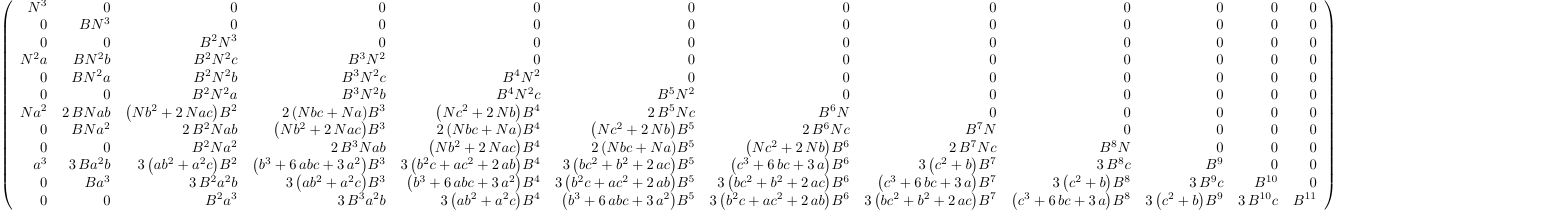
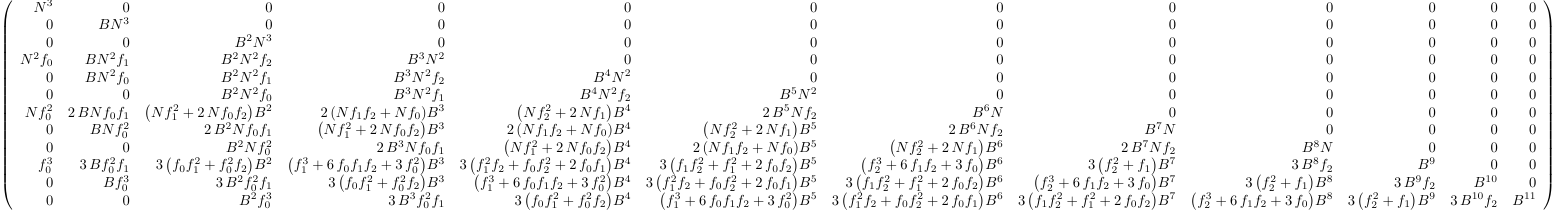
Before and after one commit to Ariana1729/File-dump, a LaTeX figure (LLL talk 16 05 2020/unknown modulus lattice.tex): the whole page. Compiled offline with pdfLaTeX.

Commit message:
ijust some minor changes again

```diff
--- a/LLL talk 16 05 2020/unknown modulus lattice.tex
+++ b/LLL talk 16 05 2020/unknown modulus lattice.tex
@@ -2,17 +2,17 @@
 \usepackage{amsmath}
 \begin{document}
 $\left(\begin{array}{rrrrrrrrrrrr}
-N^3&0&0&0&0&0&0&0&0&0&0&0\\
-0&BN^3&0&0&0&0&0&0&0&0&0&0\\
-0&0&B^2N^3&0&0&0&0&0&0&0&0&0\\
-N^2a&BN^2b&B^2N^2c&B^3N^2&0&0&0&0&0&0&0&0\\
-0&BN^2a&B^2N^2b&B^3N^2c&B^4N^2&0&0&0&0&0&0&0\\
-0&0&B^2N^2a&B^3N^2b&B^4N^2c&B^5N^2&0&0&0&0&0&0\\
-Na^2&2\,BNab&{\left(Nb^2+2\,Nac\right)}B^2&2\,{\left(Nbc+Na\right)}B^3&{\left(Nc^2+2\,Nb\right)}B^4&2\,B^5Nc&B^6N&0&0&0&0&0\\
-0&BNa^2&2\,B^2Nab&{\left(Nb^2+2\,Nac\right)}B^3&2\,{\left(Nbc+Na\right)}B^4&{\left(Nc^2+2\,Nb\right)}B^5&2\,B^6Nc&B^7N&0&0&0&0\\
-0&0&B^2Na^2&2\,B^3Nab&{\left(Nb^2+2\,Nac\right)}B^4&2\,{\left(Nbc+Na\right)}B^5&{\left(Nc^2+2\,Nb\right)}B^6&2\,B^7Nc&B^8N&0&0&0\\
-a^3&3\,Ba^2b&3\,{\left(ab^2+a^2c\right)}B^2&{\left(b^3+6\,abc+3\,a^2\right)}B^3&3\,{\left(b^2c+ac^2+2\,ab\right)}B^4&3\,{\left(bc^2+b^2+2\,ac\right)}B^5&{\left(c^3+6\,bc+3\,a\right)}B^6&3\,{\left(c^2+b\right)}B^7&3\,B^8c&B^9&0&0\\
-0&Ba^3&3\,B^2a^2b&3\,{\left(ab^2+a^2c\right)}B^3&{\left(b^3+6\,abc+3\,a^2\right)}B^4&3\,{\left(b^2c+ac^2+2\,ab\right)}B^5&3\,{\left(bc^2+b^2+2\,ac\right)}B^6&{\left(c^3+6\,bc+3\,a\right)}B^7&3\,{\left(c^2+b\right)}B^8&3\,B^9c&B^{10}&0\\
-0&0&B^2a^3&3\,B^3a^2b&3\,{\left(ab^2+a^2c\right)}B^4&{\left(b^3+6\,abc+3\,a^2\right)}B^5&3\,{\left(b^2c+ac^2+2\,ab\right)}B^6&3\,{\left(bc^2+b^2+2\,ac\right)}B^7&{\left(c^3+6\,bc+3\,a\right)}B^8&3\,{\left(c^2+b\right)}B^9&3\,B^{10}c&B^{11}
+N^{3} & 0 & 0 & 0 & 0 & 0 & 0 & 0 & 0 & 0 & 0 & 0 \\
+0 & B N^{3} & 0 & 0 & 0 & 0 & 0 & 0 & 0 & 0 & 0 & 0 \\
+0 & 0 & B^{2} N^{3} & 0 & 0 & 0 & 0 & 0 & 0 & 0 & 0 & 0 \\
+N^{2} f_{0} & B N^{2} f_{1} & B^{2} N^{2} f_{2} & B^{3} N^{2} & 0 & 0 & 0 & 0 & 0 & 0 & 0 & 0 \\
+0 & B N^{2} f_{0} & B^{2} N^{2} f_{1} & B^{3} N^{2} f_{2} & B^{4} N^{2} & 0 & 0 & 0 & 0 & 0 & 0 & 0 \\
+0 & 0 & B^{2} N^{2} f_{0} & B^{3} N^{2} f_{1} & B^{4} N^{2} f_{2} & B^{5} N^{2} & 0 & 0 & 0 & 0 & 0 & 0 \\
+N f_{0}^{2} & 2 \, B N f_{0} f_{1} & {\left(N f_{1}^{2} + 2 \, N f_{0} f_{2}\right)} B^{2} & 2 \, {\left(N f_{1} f_{2} + N f_{0}\right)} B^{3} & {\left(N f_{2}^{2} + 2 \, N f_{1}\right)} B^{4} & 2 \, B^{5} N f_{2} & B^{6} N & 0 & 0 & 0 & 0 & 0 \\
+0 & B N f_{0}^{2} & 2 \, B^{2} N f_{0} f_{1} & {\left(N f_{1}^{2} + 2 \, N f_{0} f_{2}\right)} B^{3} & 2 \, {\left(N f_{1} f_{2} + N f_{0}\right)} B^{4} & {\left(N f_{2}^{2} + 2 \, N f_{1}\right)} B^{5} & 2 \, B^{6} N f_{2} & B^{7} N & 0 & 0 & 0 & 0 \\
+0 & 0 & B^{2} N f_{0}^{2} & 2 \, B^{3} N f_{0} f_{1} & {\left(N f_{1}^{2} + 2 \, N f_{0} f_{2}\right)} B^{4} & 2 \, {\left(N f_{1} f_{2} + N f_{0}\right)} B^{5} & {\left(N f_{2}^{2} + 2 \, N f_{1}\right)} B^{6} & 2 \, B^{7} N f_{2} & B^{8} N & 0 & 0 & 0 \\
+f_{0}^{3} & 3 \, B f_{0}^{2} f_{1} & 3 \, {\left(f_{0} f_{1}^{2} + f_{0}^{2} f_{2}\right)} B^{2} & {\left(f_{1}^{3} + 6 \, f_{0} f_{1} f_{2} + 3 \, f_{0}^{2}\right)} B^{3} & 3 \, {\left(f_{1}^{2} f_{2} + f_{0} f_{2}^{2} + 2 \, f_{0} f_{1}\right)} B^{4} & 3 \, {\left(f_{1} f_{2}^{2} + f_{1}^{2} + 2 \, f_{0} f_{2}\right)} B^{5} & {\left(f_{2}^{3} + 6 \, f_{1} f_{2} + 3 \, f_{0}\right)} B^{6} & 3 \, {\left(f_{2}^{2} + f_{1}\right)} B^{7} & 3 \, B^{8} f_{2} & B^{9} & 0 & 0 \\
+0 & B f_{0}^{3} & 3 \, B^{2} f_{0}^{2} f_{1} & 3 \, {\left(f_{0} f_{1}^{2} + f_{0}^{2} f_{2}\right)} B^{3} & {\left(f_{1}^{3} + 6 \, f_{0} f_{1} f_{2} + 3 \, f_{0}^{2}\right)} B^{4} & 3 \, {\left(f_{1}^{2} f_{2} + f_{0} f_{2}^{2} + 2 \, f_{0} f_{1}\right)} B^{5} & 3 \, {\left(f_{1} f_{2}^{2} + f_{1}^{2} + 2 \, f_{0} f_{2}\right)} B^{6} & {\left(f_{2}^{3} + 6 \, f_{1} f_{2} + 3 \, f_{0}\right)} B^{7} & 3 \, {\left(f_{2}^{2} + f_{1}\right)} B^{8} & 3 \, B^{9} f_{2} & B^{10} & 0 \\
+0 & 0 & B^{2} f_{0}^{3} & 3 \, B^{3} f_{0}^{2} f_{1} & 3 \, {\left(f_{0} f_{1}^{2} + f_{0}^{2} f_{2}\right)} B^{4} & {\left(f_{1}^{3} + 6 \, f_{0} f_{1} f_{2} + 3 \, f_{0}^{2}\right)} B^{5} & 3 \, {\left(f_{1}^{2} f_{2} + f_{0} f_{2}^{2} + 2 \, f_{0} f_{1}\right)} B^{6} & 3 \, {\left(f_{1} f_{2}^{2} + f_{1}^{2} + 2 \, f_{0} f_{2}\right)} B^{7} & {\left(f_{2}^{3} + 6 \, f_{1} f_{2} + 3 \, f_{0}\right)} B^{8} & 3 \, {\left(f_{2}^{2} + f_{1}\right)} B^{9} & 3 \, B^{10} f_{2} & B^{11}
 \end{array}\right)$
 \end{document}
```
Also changed, not shown: LLL talk 16 05 2020/LLL.tex (+7 -7 lines), LLL talk 16 05 2020/LLL.pdf, LLL talk 16 05 2020/unknown modulus lattice.pdf.
